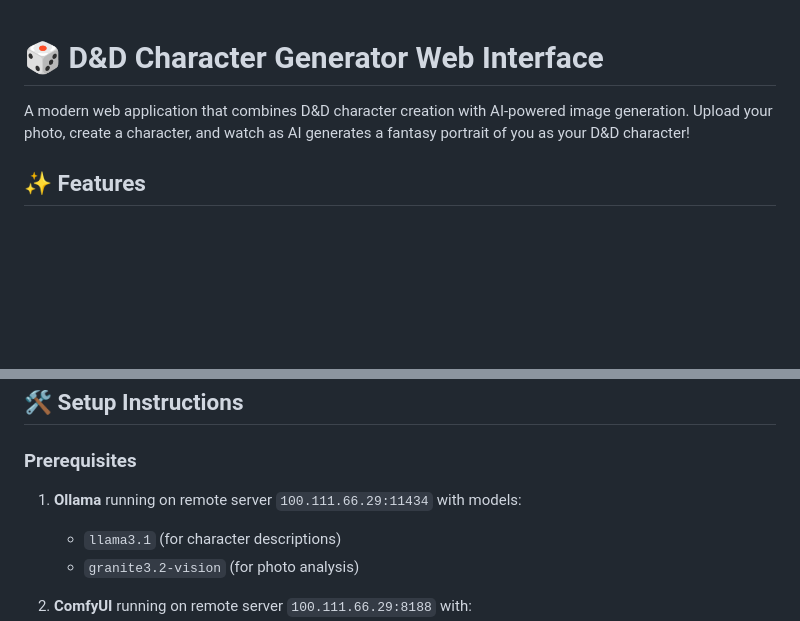
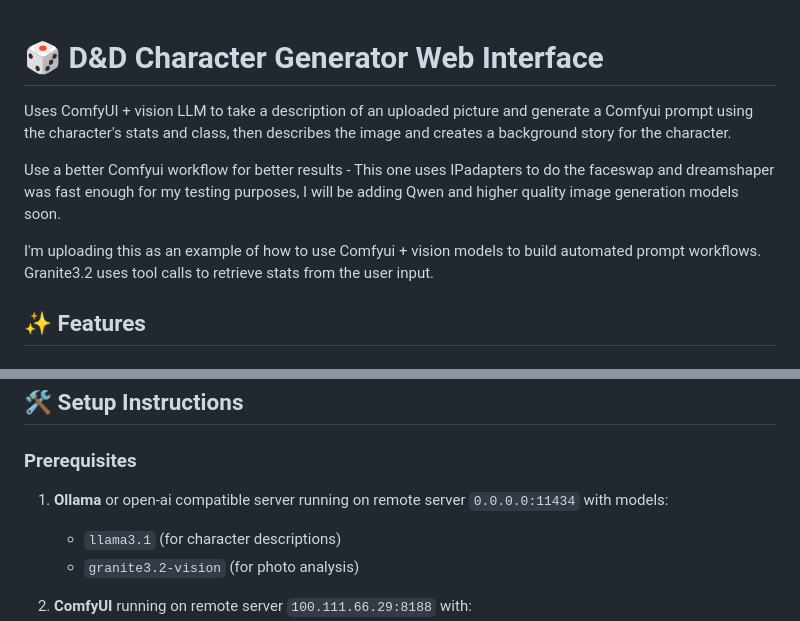
Before and after one commit to zamzx/ComfyAdventure, a Markdown page: README.md, 2 parts joined by grey strips. GitHub-like rendering; blank space fills up the shorter version.

```diff
--- a/README.md
+++ b/README.md
@@ -1,8 +1,11 @@
 # 🎲 D&D Character Generator Web Interface
 
+Uses ComfyUI + vision LLM to take a description of an uploaded picture and generate a Comfyui prompt using the character's stats and class, then describes the image and creates a background story for the character.
 
+Use a better Comfyui workflow for better results - This one uses IPadapters to do the faceswap and dreamshaper was fast enough for my testing purposes, I will be adding Qwen and higher quality image generation models soon.
 
-A modern web application that combines D&D character creation with AI-powered image generation. Upload your photo, create a character, and watch as AI generates a fantasy portrait of you as your D&D character!
+I'm uploading this as an example of how to use Comfyui + vision models to build automated prompt workflows.
+Granite3.2 uses tool calls to retrieve stats from the user input.
 
 ## ✨ Features
 
@@ -32,7 +35,7 @@ A modern web application that combines D&D character creation with AI-powered im
 ## 🛠️ Setup Instructions
 
 ### Prerequisites
-1. **Ollama** running on remote server `100.111.66.29:11434` with models:
+1. **Ollama** or open-ai compatible server running on remote server `0.0.0.0:11434` with models:
    - `llama3.1` (for character descriptions)
    - `granite3.2-vision` (for photo analysis)
 
```
